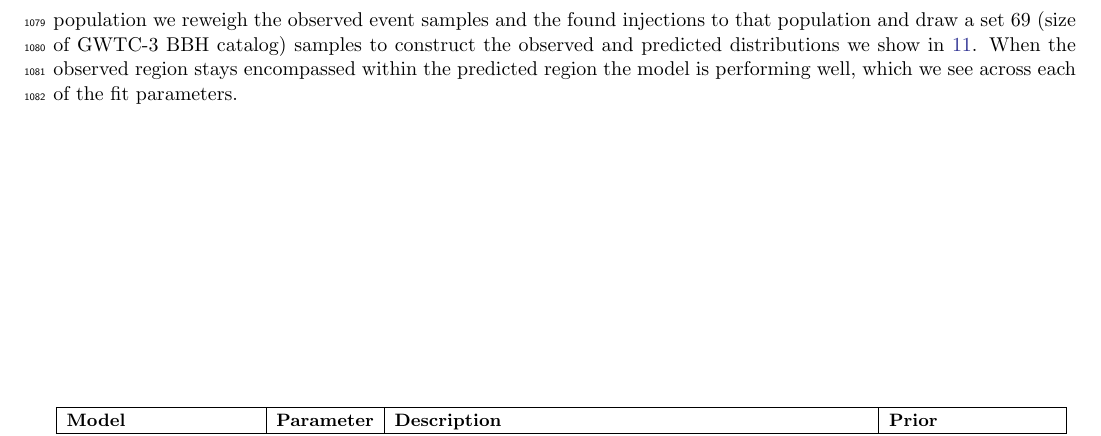
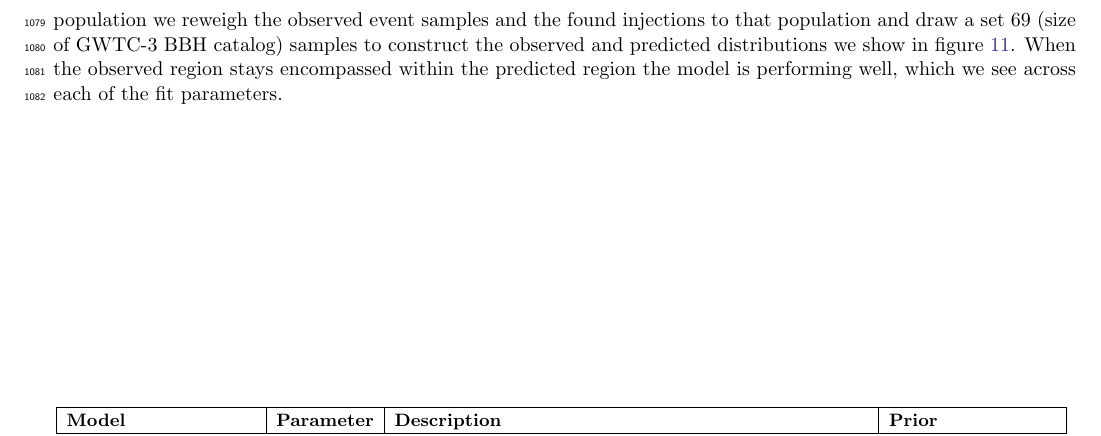
Before and after one commit to bruce-edelman/CoveringYourBasis, a LaTeX paper (src/tex/ms.tex, which reads src/tex/appendicies.tex): part of page 19 of 20, cut so that both start at the same text. Compiled offline with pdfLaTeX; a LaTeX package or settings file that is missing is left out.

Commit message:
add ffig

```diff
--- a/src/tex/appendicies.tex
+++ b/src/tex/appendicies.tex
@@ -268,4 +268,4 @@ and prior choices in table \ref{tab:model_priors}.
 \end{figure}
 
 We follow the posterior predictive checking procedure done in recent population studies to validate our models inferences \citep{o3a_pop,Edelman_2022ApJ}.
-For each posterior sample describing our model's inferred population we reweigh the observed event samples and the found injections to that population and draw a set 69 (size of GWTC-3 BBH catalog) samples to construct the observed and predicted distributions we show in \ref{fig:ppc}. When the observed region stays encompassed within the predicted region the model is performing well, which we see across each of the fit parameters.
+For each posterior sample describing our model's inferred population we reweigh the observed event samples and the found injections to that population and draw a set 69 (size of GWTC-3 BBH catalog) samples to construct the observed and predicted distributions we show in figure \ref{fig:ppc}. When the observed region stays encompassed within the predicted region the model is performing well, which we see across each of the fit parameters.
```
